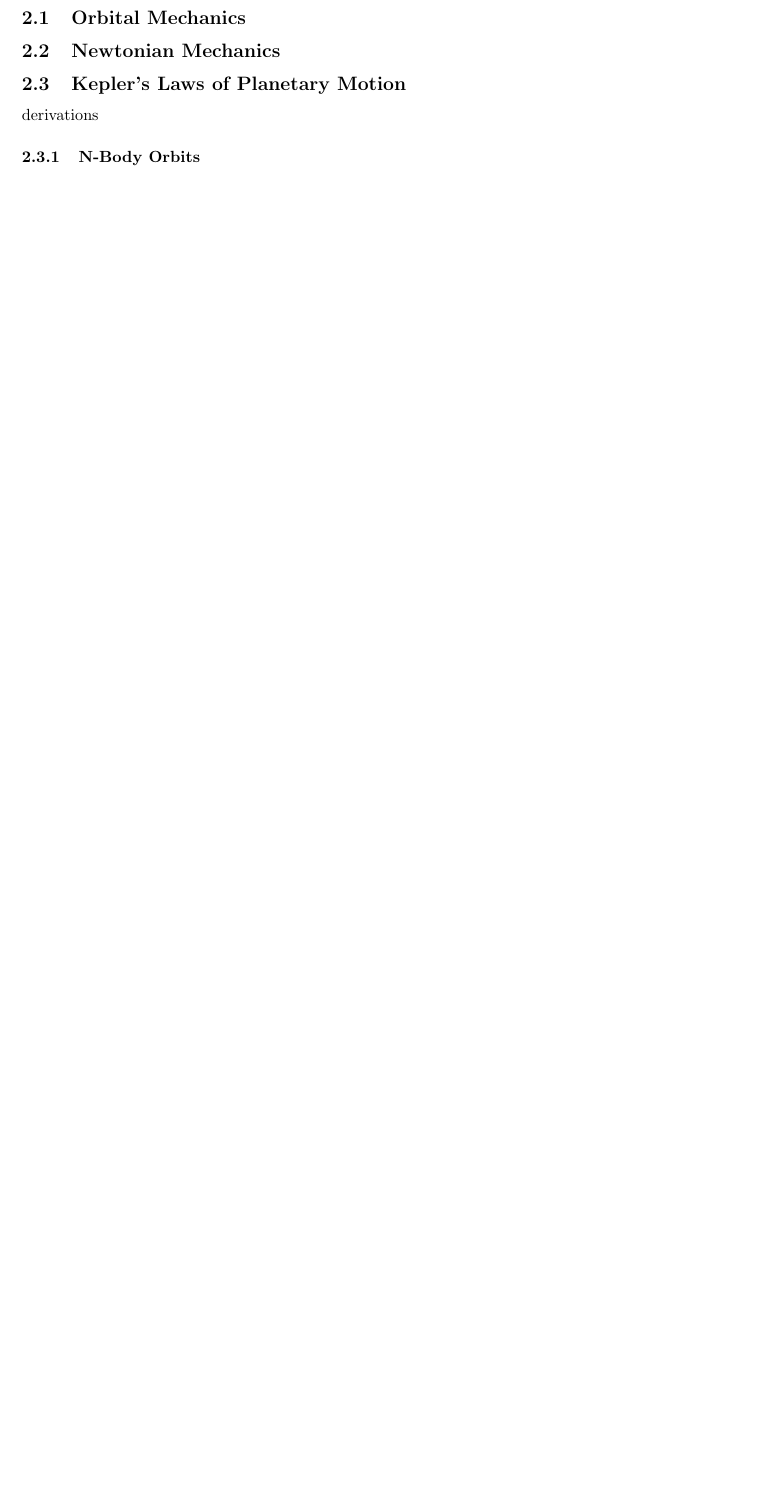
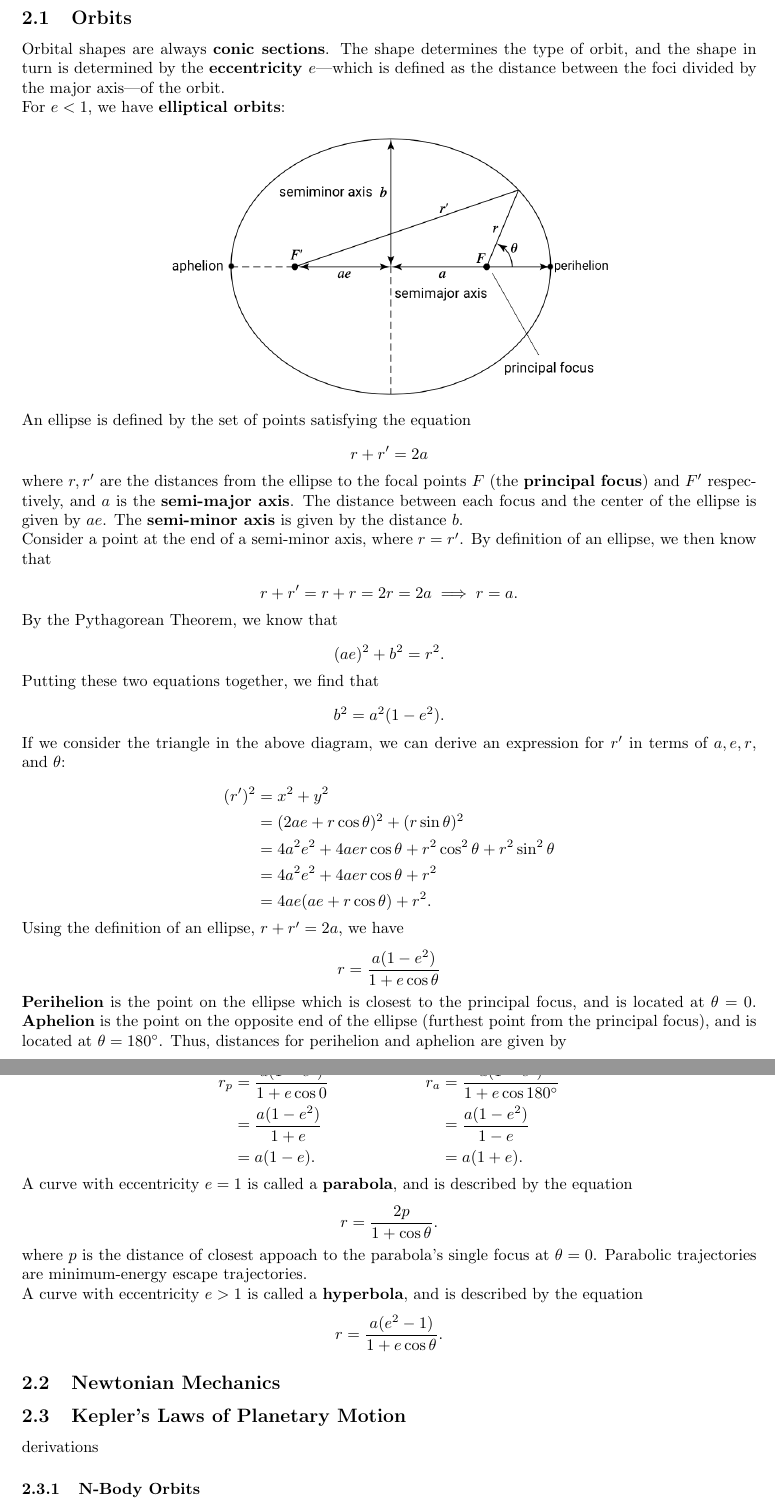
Before and after one commit to al-jshen/AST221, a LaTeX document (notes/notes.tex): part of page 5 of 11 before the commit and two parts of pages 6 and 7 of 13 after it, the two joined at a grey line, cut at the place of the change, the shorter picture padded with empty space. Compiled offline with pdfLaTeX.

Commit message:
orbits (wow that took a long time)

```diff
--- a/notes/notes.tex
+++ b/notes/notes.tex
@@ -14,7 +14,7 @@
 \usepackage{lastpage}
 \geometry{total={210mm,297mm},
 left=25mm,right=25mm,%
-bindingoffset=0mm, top=20mm,bottom=20mm}
+bindingoffset=0mm, top=20mm,bottom=25mm}
 \setlength{\parindent}{0pt}
 
 \newcommand{\linia}{\rule{\linewidth}{0.5pt}}
@@ -48,7 +48,7 @@ bindingoffset=0mm, top=20mm,bottom=20mm}
 \chead{}
 \rhead{}
 \renewcommand{\headrulewidth}{0pt}
-\lfoot{AST221: Stars and Planets}
+\lfoot{}
 \cfoot{}
 \rfoot{Page \thepage\ /\ \pageref{LastPage}}
 
@@ -211,7 +211,79 @@ where $F_{10, \odot}$ is the flux received from the Sun at a distance of $10\,{\
 \newpage
 \section{Week 2}
 
-\subsection{Orbital Mechanics}
+\subsection{Orbits}
+
+Orbital shapes are always \textbf{conic sections}. The shape determines the type of orbit, and the shape in turn is determined by the \textbf{eccentricity $e$}—which is defined as the distance between the foci divided by the major axis—of the orbit.
+
+For $e<1$, we have \textbf{elliptical orbits}:
+
+\fig{ellipse}
+
+An ellipse is defined by the set of points satisfying the equation
+
+\begin{align*}
+    r + r' = 2a
+\end{align*}
+
+where $r, r'$ are the distances from the ellipse to the focal points $F$ (the \textbf{principal focus}) and $F'$ respectively, and $a$ is the \textbf{semi-major axis}. The distance between each focus and the center of the ellipse is given by $ae$. The \textbf{semi-minor axis} is given by the distance $b$.
+
+Consider a point at the end of a semi-minor axis, where $r=r'$. By definition of an ellipse, we then know that
+
+\begin{align*}
+    r+r'=r+r=2r=2a
+    \implies r=a.
+\end{align*}
+
+By the Pythagorean Theorem, we know that
+
+\begin{align*}
+    (ae)^2 + b^2 = r^2.
+\end{align*}
+
+Putting these two equations together, we find that
+
+\begin{align*}
+    b^2 = a^2(1-e^2).
+\end{align*}
+
+If we consider the triangle in the above diagram, we can derive an expression for $r'$ in terms of $a, e, r$, and $\theta$:
+
+\begin{align*}
+    (r')^2 &= x^2 + y^2 \\
+           &= (2ae + r\cos\theta)^2 + (r\sin\theta)^2 \\
+           &= 4a^2e^2 + 4aer\cos\theta + r^2\cos^2\theta + r^2\sin^2\theta \\
+           &= 4a^2e^2 + 4aer\cos\theta + r^2 \\
+           &= 4ae(ae + r\cos\theta) + r^2.
+\end{align*}
+
+Using the definition of an ellipse, $r+r'=2a$, we have
+
+\begin{align*}
+    r = \frac{a(1-e^2)}{1+e\cos\theta}
+\end{align*}
+
+\textbf{Perihelion} is the point on the ellipse which is closest to the principal focus, and is located at $\theta=0$. \textbf{Aphelion} is the point on the opposite end of the ellipse (furthest point from the principal focus), and is located at $\theta=180^\circ$. Thus, distances for perihelion and aphelion are given by
+
+\begin{alignat*}{2}
+    &\text{Perihelion} &&\text{Aphelion} \\[0.2cm]
+    r_p &= \frac{a(1-e^2)}{1+e\cos 0} &\qquad\qquad\qquad r_a &= \frac{a(1-e^2)}{1+e\cos 180^\circ} \\
+        &= \frac{a(1-e^2)}{1+e} &&= \frac{a(1-e^2)}{1-e} \\
+        &= a(1-e). &&= a(1+e).
+\end{alignat*}
+
+A curve with eccentricity $e=1$ is called a \textbf{parabola}, and is described by the equation
+
+\begin{align*}
+    r = \frac{2p}{1+\cos\theta}.
+\end{align*}
+
+where $p$ is the distance of closest appoach to the parabola's single focus at $\theta=0$. Parabolic trajectories are minimum-energy escape trajectories.
+
+A curve with eccentricity $e>1$ is called a \textbf{hyperbola}, and is described by the equation
+
+\begin{align*}
+    r = \frac{a(e^2-1)}{1+e\cos\theta}.
+\end{align*}
 
 \subsection{Newtonian Mechanics}
 
```
Also changed, not shown: notes/figures/ellipse.png (added), notes/notes.pdf, notes/notes.tex (14 more changed lines), 10 other files.
